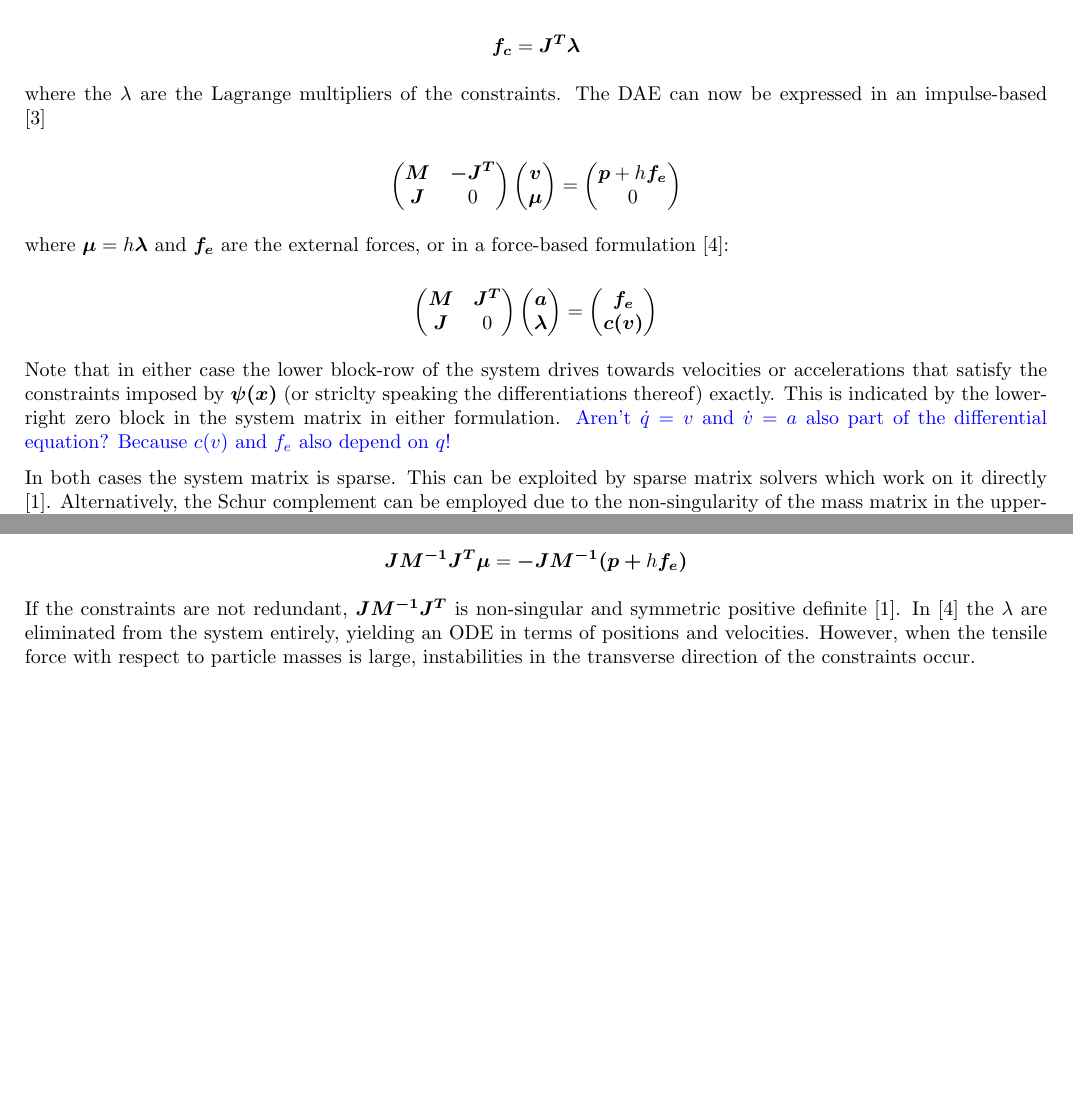
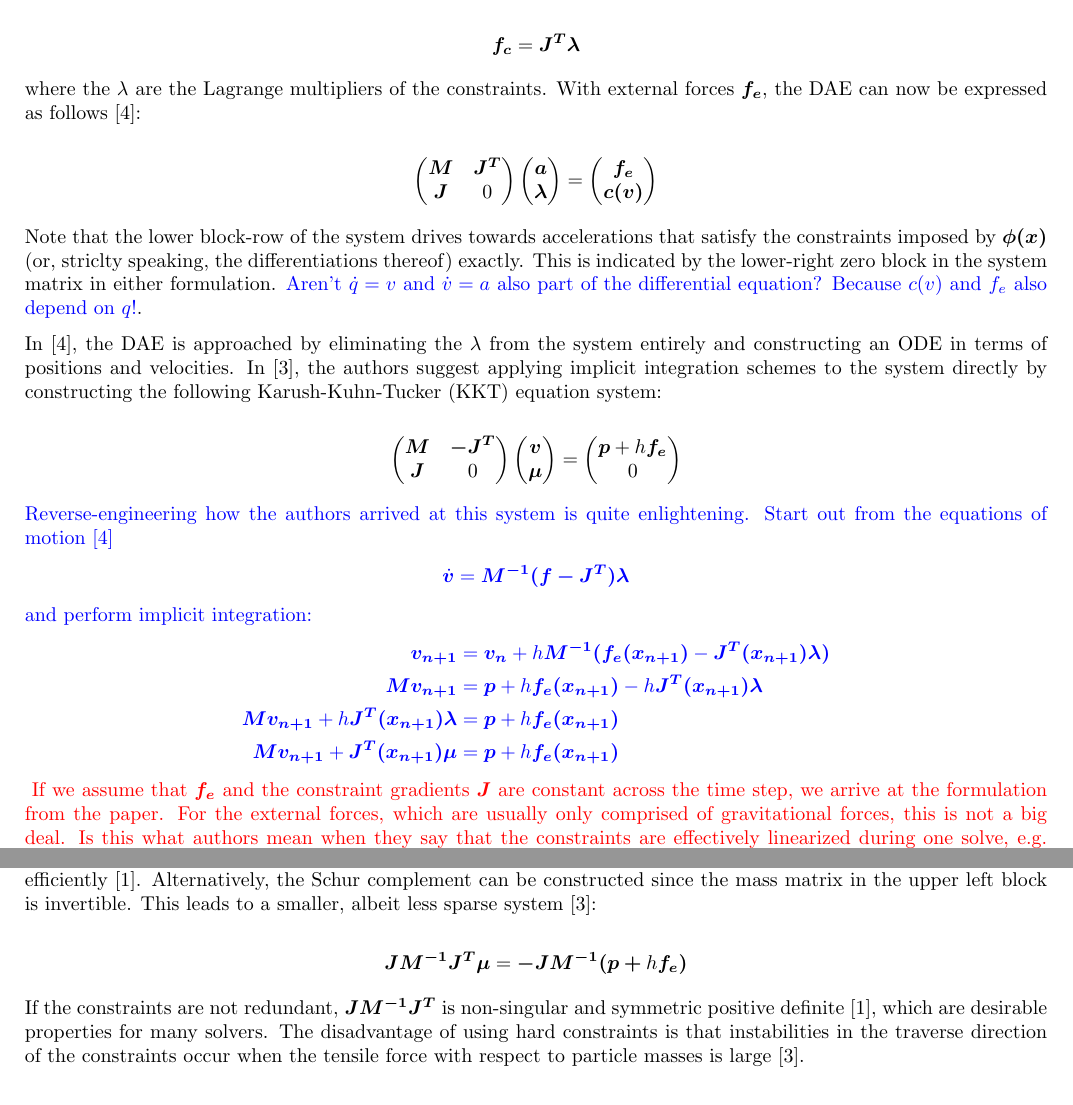
Before and after one commit to dzenaut/thesis, a LaTeX thesis (thesis_dennis_ledwon.tex): two parts of page 2 of 2 before the commit and two parts of page 2 of 3 after it, joined at a grey line, cut so that both start at the same text, the shorter picture padded with empty space. Compiled offline with pdfLaTeX.

Commit message:
fix minor mistakes about hard constraints

```diff
--- a/thesis_dennis_ledwon.tex
+++ b/thesis_dennis_ledwon.tex
@@ -92,7 +93,32 @@ avoid adding linear and angular momentum to the system \cite{baraff1996}:
     \bm{f_c} = \bm{J^T \lambda}
 \]
 
-where the $\lambda$ are the Lagrange multipliers of the constraints. The DAE can now be expressed in an impulse-based \cite{tournier2015}
+where the $\lambda$ are the Lagrange multipliers of the constraints. With external forces $\bm{f_e}$, the DAE can now be expressed as follows
+\cite{ascher1995}:
+
+\[
+    \begin{pmatrix}
+        \bm{M} & \bm{J^T} \\
+        \bm{J} & 0
+    \end{pmatrix}
+    \begin{pmatrix}
+        \bm{a} \\
+        \bm{\lambda}
+    \end{pmatrix}
+    =
+    \begin{pmatrix}
+        \bm{f_e} \\
+        \bm{c(v)}
+    \end{pmatrix}
+\]
+
+Note that the lower block-row of the system drives towards accelerations that satisfy the constraints imposed by $\bm{\phi(x)}$ (or, striclty
+speaking, the differentiations thereof) exactly. This is indicated by the lower-right zero block in the system matrix in either formulation.
+\textcolor{blue}{Aren't $\dot{q} = v$ and $\dot{v} = a$ also part of the differential equation? Because $c(v)$ and $f_e$ also depend on $q$!}.
+
+In \cite{ascher1995}, the DAE is approached by eliminating the $\lambda$ from the system entirely and constructing an ODE in terms of positions
+and velocities. In \cite{tournier2015}, the authors suggest applying implicit integration schemes to the system directly by constructing the
+following Karush-Kuhn-Tucker (KKT) equation system:
 
 \[
 \begin{pmatrix}
@@ -110,40 +136,33 @@ where the $\lambda$ are the Lagrange multipliers of the constraints. The DAE can
 \end{pmatrix}
 \]
 
-where $\bm{\mu} = h \bm{\lambda}$ and $\bm{f_e}$ are the external forces, or in a force-based formulation \cite{ascher1995}:
+\textcolor{blue}{Reverse-engineering how the authors arrived at this system is quite enlightening. Start out from the equations of motion \cite{ascher1995}
+    \begin{align*}
+        \dot{\bm{v}} &= \bm{M^{-1}(f - J^T) \lambda}
+    \end{align*}
+    and perform implicit integration:
+    \begin{align*}
+        \bm{v_{n+1}} &= \bm{v_n} + h\bm{M^{-1}(f_e(x_{n+1})} - \bm{J^T(x_{n+1})\lambda)} \\
+        \bm{Mv_{n+1}} &= \bm{p} + h\bm{f_e(x_{n+1})} - h\bm{J^T(x_{n+1})\lambda} \\
+        \bm{Mv_{n+1}} + h\bm{J^T(x_{n+1})\lambda} &= \bm{p} + h\bm{f_e(x_{n+1})} \\
+        \bm{Mv_{n+1}} + \bm{J^T(x_{n+1}) \mu} &= \bm{p} + h\bm{f_e(x_{n+1})}
+    \end{align*}
+}
+\textcolor{red}{If we assume that $\bm{f_e}$ and the constraint gradients $\bm{J}$ are constant across the time step, we arrive at the formulation from the
+paper. For the external forces, which are usually only comprised of gravitational forces, this is not a big deal. Is this what authors mean when they say
+that the constraints are effectively linearized during one solve, e.g. \cite{}?}
 
-\[
-\begin{pmatrix}
-    \bm{M} & \bm{J^T} \\
-    \bm{J} & 0
-\end{pmatrix}
-\begin{pmatrix}
-    \bm{a} \\
-    \bm{\lambda}
-\end{pmatrix}
-=
-\begin{pmatrix}
-    \bm{f_e} \\
-    \bm{c(v)}
-\end{pmatrix}
-\]
-
-Note that in either case the lower block-row of the system drives towards velocities or accelerations that satisfy the constraints
-imposed by $\bm{\psi(x)}$ (or striclty speaking the differentiations thereof) exactly. This is indicated by the lower-right zero
-block in the system matrix in either formulation. \textcolor{blue}{Aren't $\dot{q} = v$ and $\dot{v} = a$ also part of the
-differential equation? Because $c(v)$ and $f_e$ also depend on $q$!}
-
-In both cases the system matrix is sparse. This can be exploited by sparse matrix solvers which work on it directly \cite{baraff1996}.
-Alternatively, the Schur complement can be employed due to the non-singularity of the mass matrix in the upper-left block to arrive
-at a smaller, albeit less sparse, system. For the impulse-based approach described in \cite{tournier2015}, this yields:
+Note that the system matrix is sparse, which can be exploited by sparse-matrix solvers in order to solve the system efficiently
+\cite{baraff1996}. Alternatively, the Schur complement can be constructed since the mass matrix in the upper left block is invertible.
+This leads to a smaller, albeit less sparse system \cite{tournier2015}:
 
 \[
     \bm{JM^{-1}J^T \mu} = \bm{-JM^{-1}(p + } h \bm{f_e)}
 \]
 
-If the constraints are not redundant, $\bm{JM^{-1}J^T}$ is non-singular and symmetric positive definite \cite{baraff1996}. In
-\cite{ascher1995} the $\lambda$ are eliminated from the system entirely, yielding an ODE in terms of positions and velocities. However,
-when the tensile force with respect to particle masses is large, instabilities in the transverse direction of the constraints occur.
+If the constraints are not redundant, $\bm{JM^{-1}J^T}$ is non-singular and symmetric positive definite \cite{baraff1996}, which are desirable
+properties for many solvers. The disadvantage of using hard constraints is that instabilities in the traverse direction of the constraints
+occur when the tensile force with respect to particle masses is large \cite{tournier2015}.
 
 % Bibliography ------------------------------------------------------------------------
 
```
Also changed, not shown: thesis_dennis_ledwon.pdf, thesis_dennis_ledwon.tex (21 more changed lines).
